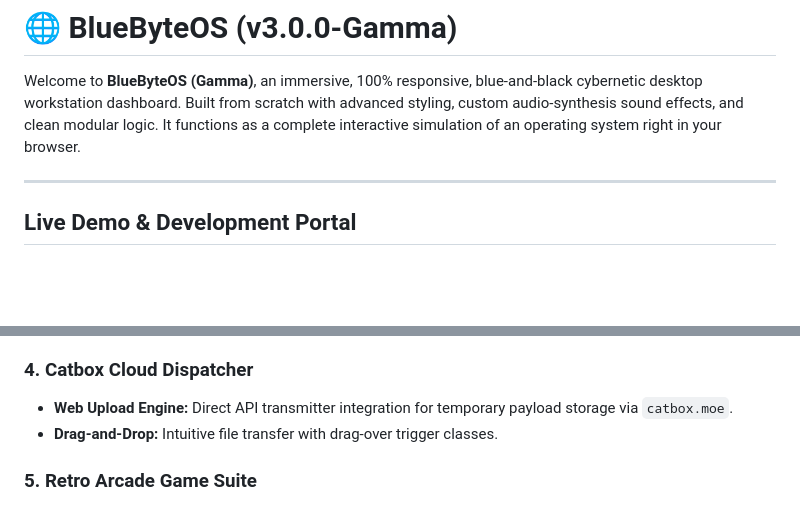
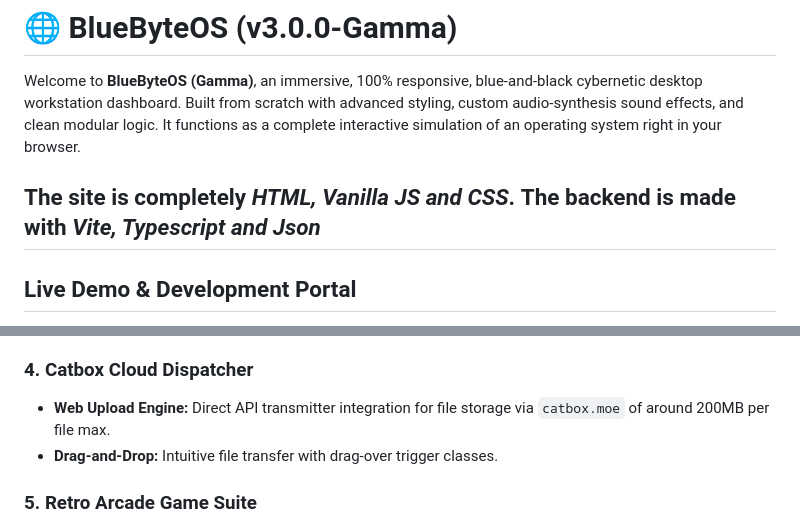
Before and after one commit to blueosport/activate, a Markdown page: readme.md, 2 parts joined by grey strips. Rendered like a GitHub page; blank space fills up the shorter version.

```diff
--- a/readme.md
+++ b/readme.md
@@ -3,6 +3,8 @@
 
 Welcome to **BlueByteOS (Gamma)**, an immersive, 100% responsive, blue-and-black cybernetic desktop workstation dashboard. Built from scratch with advanced styling, custom audio-synthesis sound effects, and clean modular logic. It functions as a complete interactive simulation of an operating system right in your browser.
 
+**The site** is completely *HTML, Vanilla JS and CSS*.
+**The backend** is made with *Vite, Typescript and Json*
 ---
 
 ## Live Demo & Development Portal
@@ -35,7 +37,7 @@ Welcome to **BlueByteOS (Gamma)**, an immersive, 100% responsive, blue-and-black
     *   VFS Navigation (`ls`, `cat`, etc.) — Inspect files directly inside the shell terminal.
 
 ###  4. Catbox Cloud Dispatcher
-*   **Web Upload Engine:** Direct API transmitter integration for temporary payload storage via `catbox.moe`.
+*   **Web Upload Engine:** Direct API transmitter integration for file storage via `catbox.moe` of around 200MB per file max.
 *   **Drag-and-Drop:** Intuitive file transfer with drag-over trigger classes.
 
 ###  5. Retro Arcade Game Suite
```
